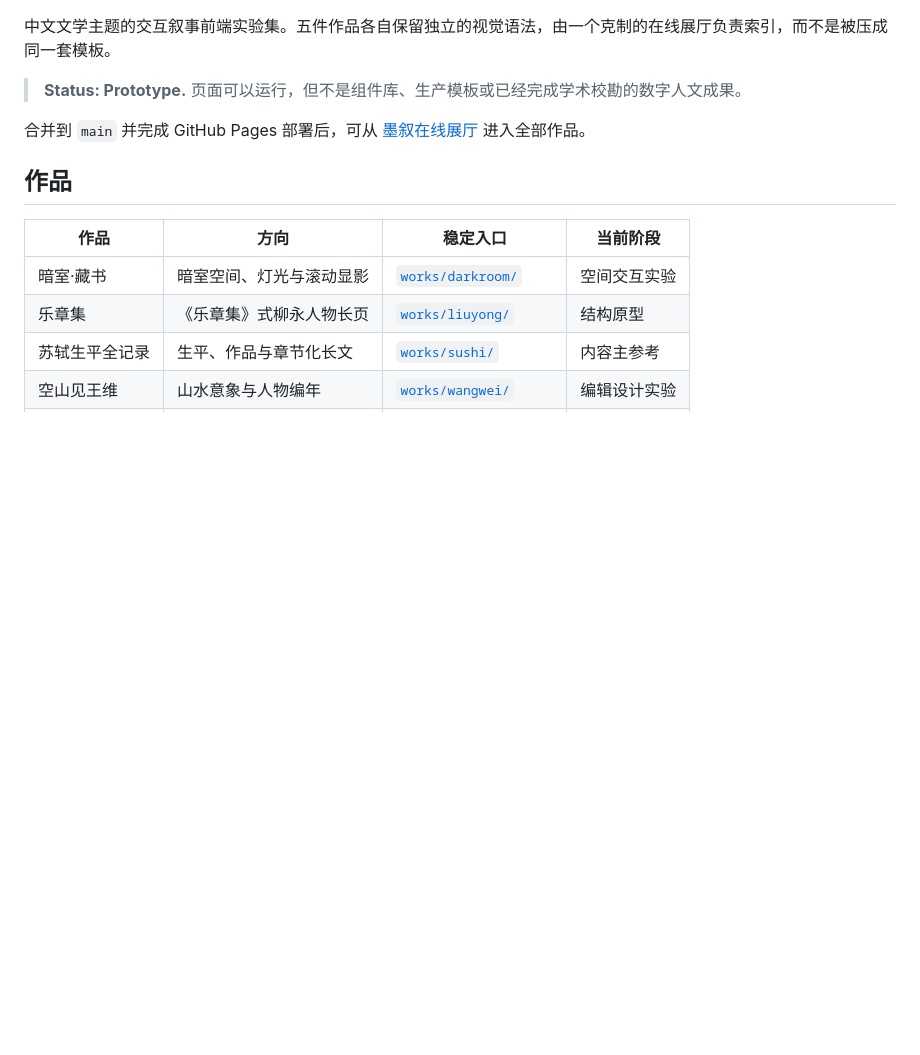
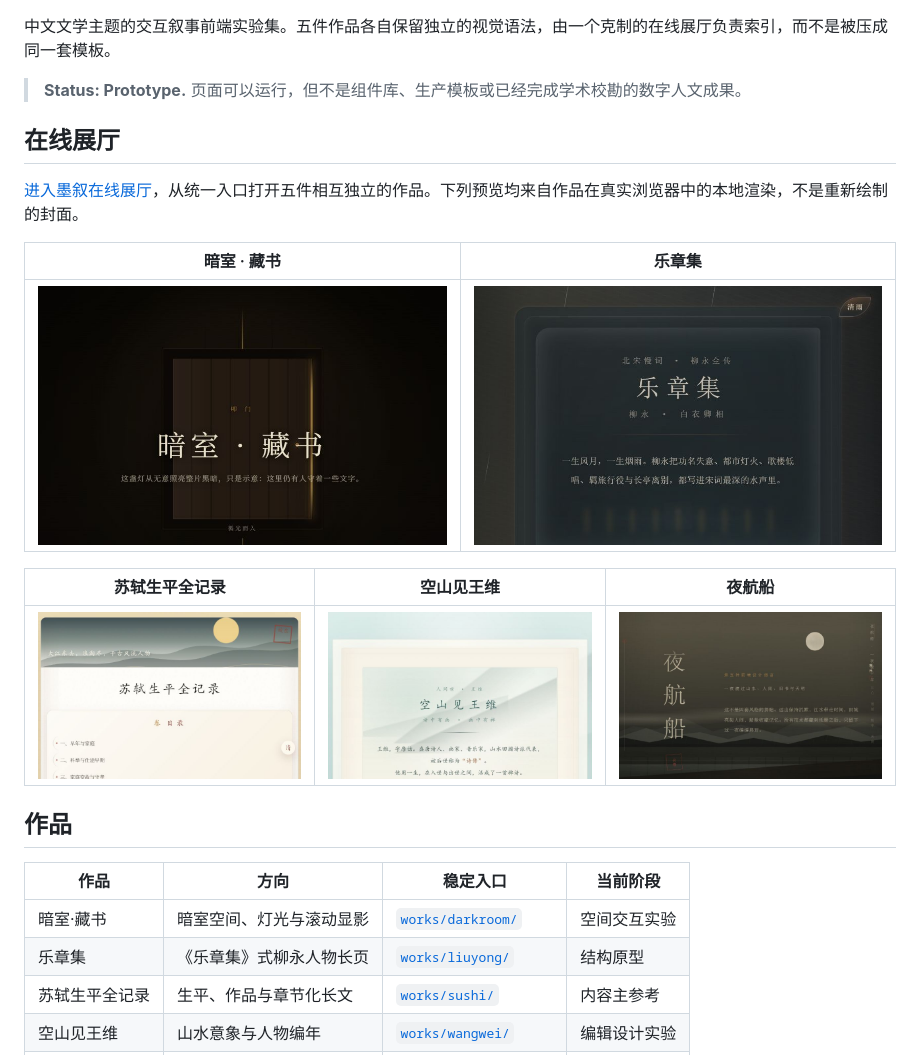
Before and after one commit to NoctilumeDev/InkNarratives, a Markdown page: README.md, the part around one of its changes. Rendered like a GitHub page; blank space fills up the shorter version.

Commit message:
docs: strengthen public gallery presentation

```diff
--- a/README.md
+++ b/README.md
@@ -4,7 +8,17 @@
 
 > **Status: Prototype.** 页面可以运行，但不是组件库、生产模板或已经完成学术校勘的数字人文成果。
 
-合并到 `main` 并完成 GitHub Pages 部署后，可从 [墨叙在线展厅](https://noctilumedev.github.io/InkNarratives/) 进入全部作品。
+## 在线展厅
+
+[进入墨叙在线展厅](https://noctilumedev.github.io/InkNarratives/)，从统一入口打开五件相互独立的作品。下列预览均来自作品在真实浏览器中的本地渲染，不是重新绘制的封面。
+
+| 暗室 · 藏书 | 乐章集 |
+| --- | --- |
+| [![暗室·藏书](./assets/previews/darkroom.jpg)](https://noctilumedev.github.io/InkNarratives/works/darkroom/) | [![乐章集](./assets/previews/liuyong.jpg)](https://noctilumedev.github.io/InkNarratives/works/liuyong/) |
+
+| 苏轼生平全记录 | 空山见王维 | 夜航船 |
+| --- | --- | --- |
+| [![苏轼生平全记录](./assets/previews/sushi.jpg)](https://noctilumedev.github.io/InkNarratives/works/sushi/) | [![空山见王维](./assets/previews/wangwei.jpg)](https://noctilumedev.github.io/InkNarratives/works/wangwei/) | [![夜航船](./assets/previews/night-voyage.jpg)](https://noctilumedev.github.io/InkNarratives/works/night-voyage/) |
 
 ## 作品
 
```
Also changed, not shown: other parts of README.md (+4 -0 lines).
